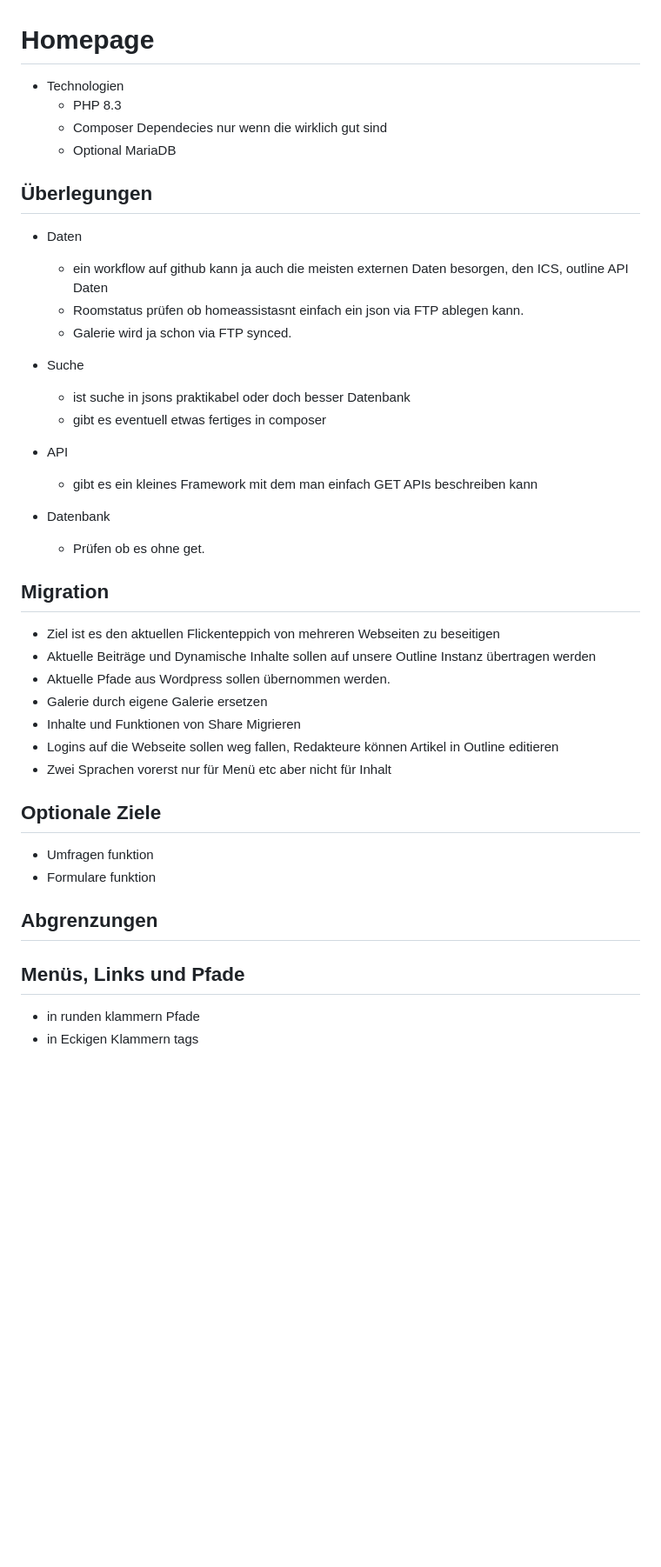
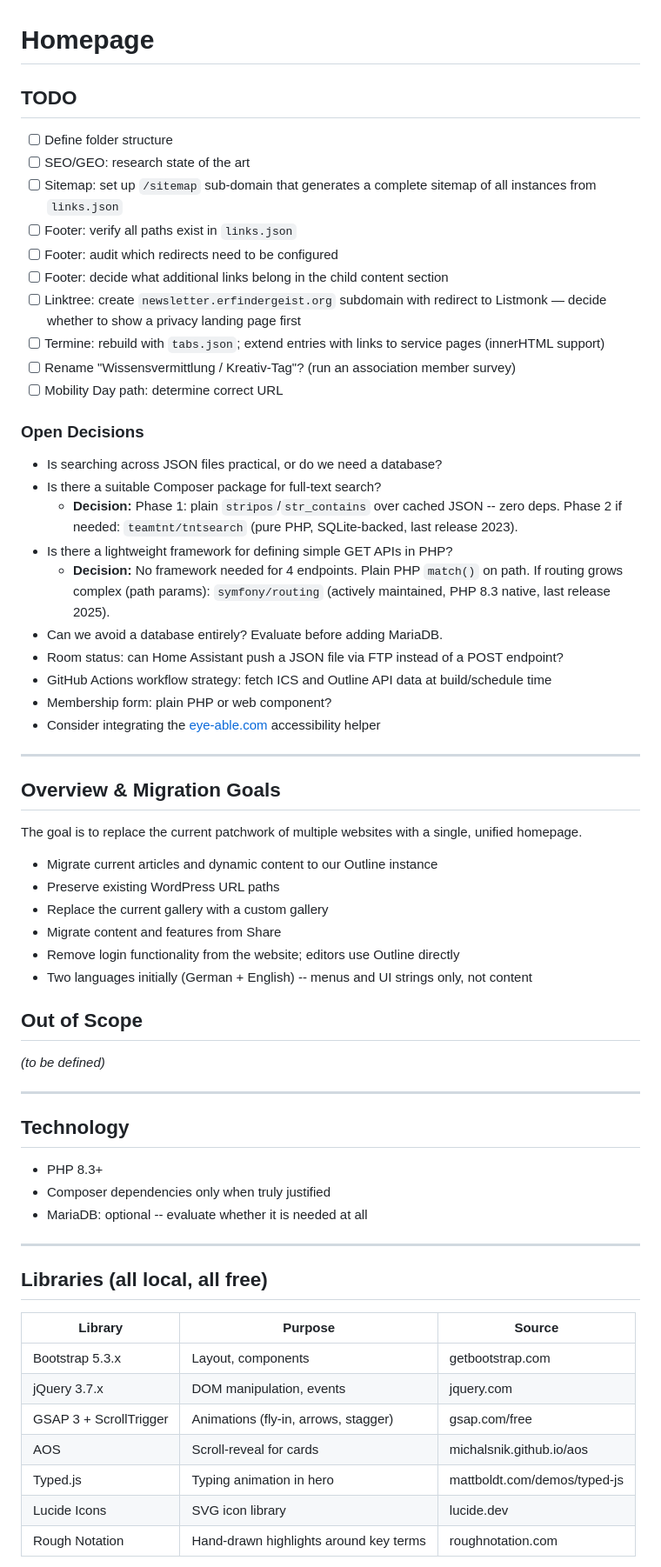
Before and after one commit to ErfindergeistJuelichOfficial/website, a Markdown page: homepage/plan.md, the part around one of its changes. Shown at 87% size. Rendered like a GitHub page; blank space fills up the shorter version.

Commit message:
put: updated, translated, first questions answered

```diff
--- a/homepage/plan.md
+++ b/homepage/plan.md
@@ -1,45 +1,67 @@
 # Homepage
 
-- Technologien
-  - PHP 8.3
-  - Composer Dependecies nur wenn die wirklich gut sind
-  - Optional MariaDB
+## TODO
 
-## Überlegungen
+- [ ] Define folder structure
+- [ ] SEO/GEO: research state of the art
+- [ ] Sitemap: set up `/sitemap` sub-domain that generates a complete sitemap of all instances from `links.json`
+- [ ] Footer: verify all paths exist in `links.json`
+- [ ] Footer: audit which redirects need to be configured
+- [ ] Footer: decide what additional links belong in the child content section
+- [ ] Linktree: create `newsletter.erfindergeist.org` subdomain with redirect to Listmonk — decide whether to show a privacy landing page first
+- [ ] Termine: rebuild with `tabs.json`; extend entries with links to service pages (innerHTML support)
+- [ ] Rename "Wissensvermittlung / Kreativ-Tag"? (run an association member survey)
+- [ ] Mobility Day path: determine correct URL
 
-- Daten
-  - ein workflow auf github kann ja auch die meisten externen Daten besorgen, den ICS, outline API Daten
-  - Roomstatus prüfen ob homeassistasnt einfach ein json via FTP ablegen kann.
-  - Galerie wird ja schon via FTP synced.
+### Open Decisions
 
-- Suche
-  - ist suche in jsons praktikabel oder doch besser Datenbank
-  - gibt es eventuell etwas fertiges in composer
+- Is searching across JSON files practical, or do we need a database?
+- Is there a suitable Composer package for full-text search?
+  - **Decision:** Phase 1: plain `stripos`/`str_contains` over cached JSON -- zero deps. Phase 2 if needed: `teamtnt/tntsearch` (pure PHP, SQLite-backed, last release 2023).
+- Is there a lightweight framework for defining simple GET APIs in PHP?
+  - **Decision:** No framework needed for 4 endpoints. Plain PHP `match()` on path. If routing grows complex (path params): `symfony/routing` (actively maintained, PHP 8.3 native, last release 2025).
+- Can we avoid a database entirely? Evaluate before adding MariaDB.
+- Room status: can Home Assistant push a JSON file via FTP instead of a POST endpoint?
+- GitHub Actions workflow strategy: fetch ICS and Outline API data at build/schedule time
+- Membership form: plain PHP or web component?
+- Consider integrating the [eye-able.com](https://eye-able.com/de/hilfe-center) accessibility helper
 
-- API
-  - gibt es ein kleines Framework mit dem man einfach GET APIs beschreiben kann
+---
 
-- Datenbank
-  - Prüfen ob es ohne get.
+## Overview & Migration Goals
 
-## Migration
+The goal is to replace the current patchwork of multiple websites with a single, unified homepage.
 
-- Ziel ist es den aktuellen Flickenteppich von mehreren Webseiten zu beseitigen
-- Aktuelle Beiträge und Dynamische Inhalte sollen auf unsere Outline Instanz übertragen werden
-- Aktuelle Pfade aus Wordpress sollen übernommen werden.
-- Galerie durch eigene Galerie ersetzen
-- Inhalte und Funktionen von Share Migrieren
-- Logins auf die Webseite sollen weg fallen, Redakteure können Artikel in Outline editieren
-- Zwei Sprachen vorerst nur für Menü etc aber nicht für Inhalt
+- Migrate current articles and dynamic content to our Outline instance
+- Preserve existing WordPress URL paths
+- Replace the current gallery with a custom gallery
+- Migrate content and features from Share
+- Remove login functionality from the website; editors use Outline directly
+- Two languages initially (German + English) -- menus and UI strings only, not content
 
-## Optionale Ziele
+## Out of Scope
 
-- Umfragen funktion
-- Formulare funktion
+_(to be defined)_
 
-## Abgrenzungen
+---
 
-## Menüs, Links und Pfade
+## Technology
 
-- in runden klammern Pfade
-- in Eckigen Klammern tags
+- PHP 8.3+
+- Composer dependencies only when truly justified
+- MariaDB: optional -- evaluate whether it is needed at all
+
+---
+
+## Libraries (all local, all free)
+
+| Library | Purpose | Source |
+|---|---|---|
+| Bootstrap 5.3.x | Layout, components | getbootstrap.com |
+| jQuery 3.7.x | DOM manipulation, events | jquery.com |
+| GSAP 3 + ScrollTrigger | Animations (fly-in, arrows, stagger) | gsap.com/free |
+| AOS | Scroll-reveal for cards | michalsnik.github.io/aos |
+| Typed.js | Typing animation in hero | mattboldt.com/demos/typed-js |
+| Lucide Icons | SVG icon library | lucide.dev |
+| Rough Notation | Hand-drawn highlights around key terms | roughnotation.com |
+
```
Also changed, not shown: other parts of homepage/plan.md (+257 -262 lines).
